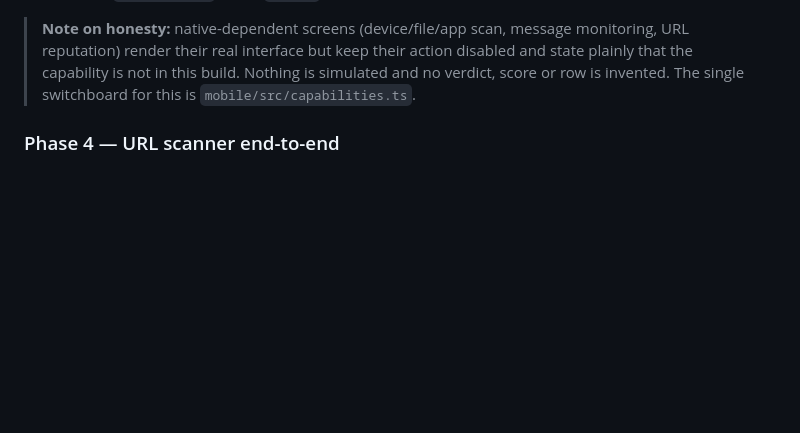
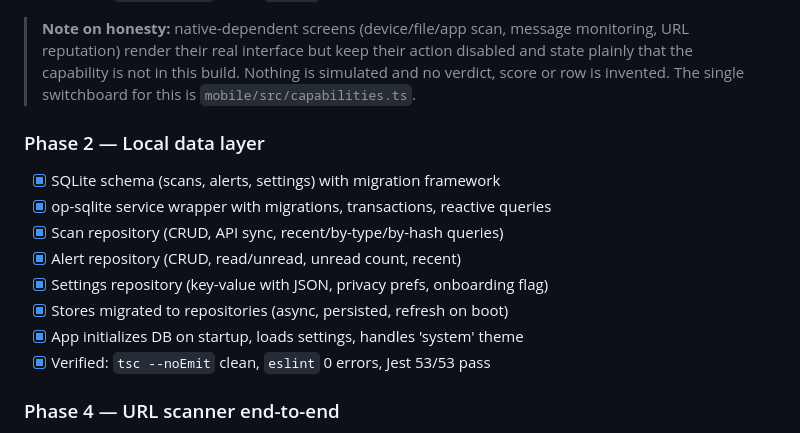
Before and after one commit to shxrxf-code/cybershield, a Markdown page: docs/roadmap.md, the part around one of its changes. GitHub-like rendering; blank space fills up the shorter version.

Commit message:
docs: update roadmap with Phase 2 completion

```diff
--- a/docs/roadmap.md
+++ b/docs/roadmap.md
@@ -41,6 +41,16 @@ Legend: ✅ done & verified · 🟡 in progress · ⬜ not started · ⚠️ blo
 > disabled and state plainly that the capability is not in this build. Nothing
 > is simulated and no verdict, score or row is invented. The single switchboard
 > for this is `mobile/src/capabilities.ts`.
+
+### Phase 2 — Local data layer
+- [x] SQLite schema (scans, alerts, settings) with migration framework
+- [x] op-sqlite service wrapper with migrations, transactions, reactive queries
+- [x] Scan repository (CRUD, API sync, recent/by-type/by-hash queries)
+- [x] Alert repository (CRUD, read/unread, unread count, recent)
+- [x] Settings repository (key-value with JSON, privacy prefs, onboarding flag)
+- [x] Stores migrated to repositories (async, persisted, refresh on boot)
+- [x] App initializes DB on startup, loads settings, handles 'system' theme
+- [x] Verified: `tsc --noEmit` clean, `eslint` 0 errors, Jest 53/53 pass
 
 ### Phase 4 — URL scanner end-to-end
 - [x] Local URL syntax parser (`src/utils/url.ts`) with 13 unit tests
```
Also changed, not shown: other parts of docs/roadmap.md (+1 -1 lines).
